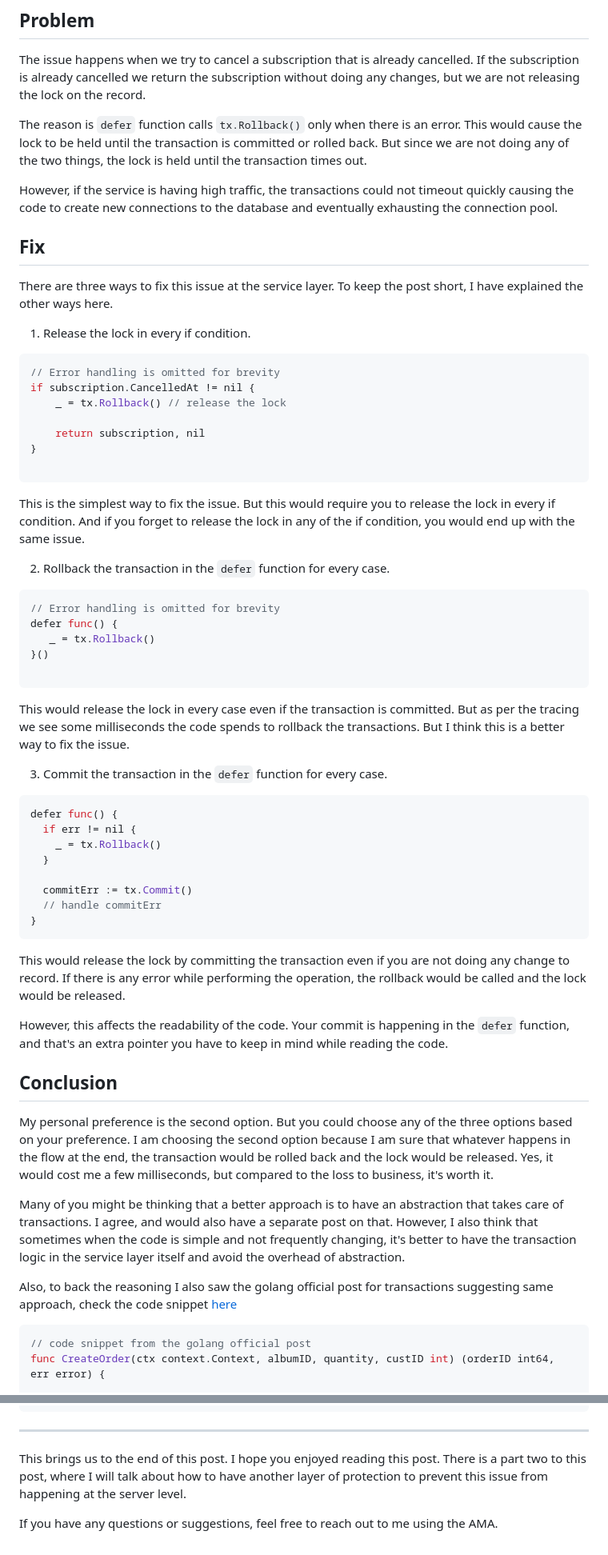
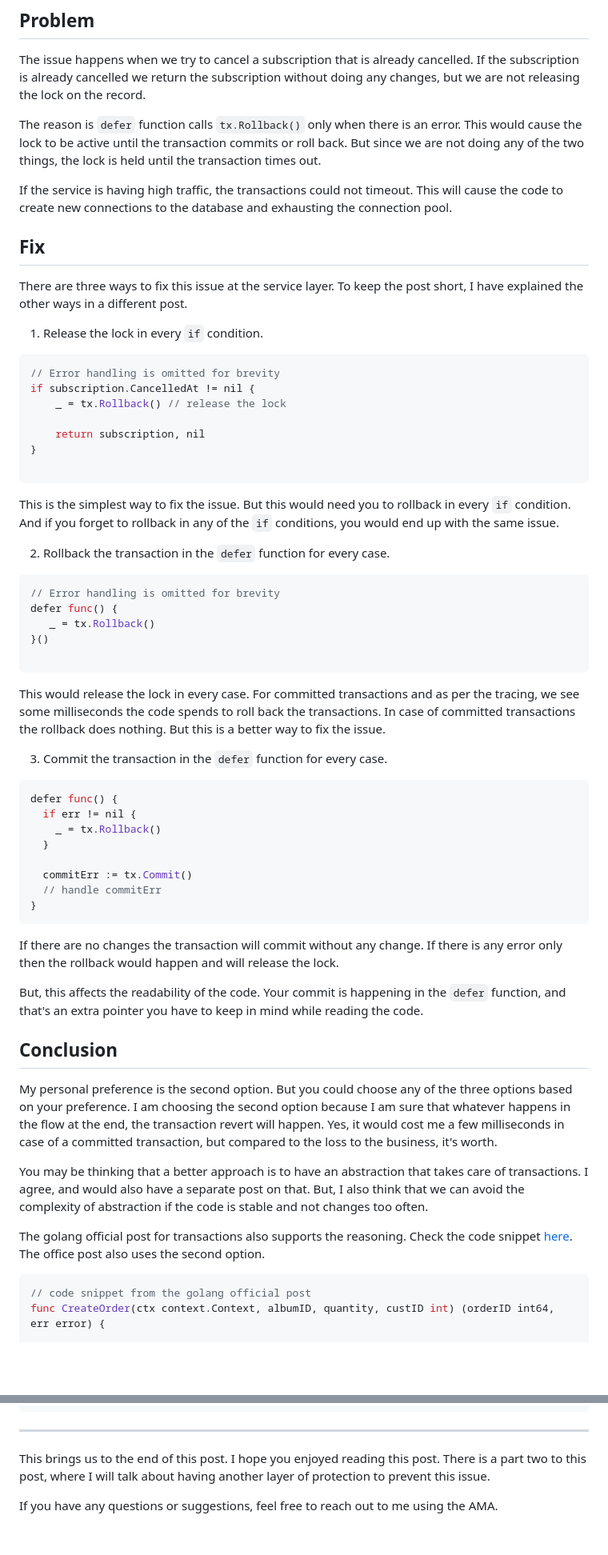
Before and after one commit to ninadingole/iamninad.com, a Markdown page: src/posts/a-billion-dollar-go-mistake.md, 2 parts joined by grey strips. Shown: that part at 80% size. GitHub-like rendering; blank space fills up the shorter version.

Commit message:
fix language problems

````diff
--- a/src/posts/a-billion-dollar-go-mistake.md
+++ b/src/posts/a-billion-dollar-go-mistake.md
@@ -99,19 +98,19 @@ func (s *service) CancelSubscription(ctx context.Context, id uuid.UUID) (*model.
 The issue happens when we try to cancel a subscription that is already cancelled. If the subscription is already cancelled
 we return the subscription without doing any changes, but we are not releasing the lock on the record.
 
-The reason is `defer` function calls `tx.Rollback()` only when there is an error. This would cause the lock to be held
-until the transaction is committed or rolled back. But since we are not doing any of the two things, the lock is held
+The reason is `defer` function calls `tx.Rollback()` only when there is an error. This would cause the lock to be active
+until the transaction commits or roll back. But since we are not doing any of the two things, the lock is held
 until the transaction times out.
 
-However, if the service is having high traffic, the transactions could not timeout quickly causing the code to create
-new connections to the database and eventually exhausting the connection pool.
+If the service is having high traffic, the transactions could not timeout. This will cause the code to create
+new connections to the database and exhausting the connection pool.
 
 ## Fix
 
 There are three ways to fix this issue at the service layer.
-To keep the post short, I have explained the other ways here.
+To keep the post short, I have explained the other ways in a different post.
 
-1. Release the lock in every if condition.
+1. Release the lock in every `if` condition.
 
 ```go
 // Error handling is omitted for brevity
@@ -122,8 +121,8 @@ if subscription.CancelledAt != nil {
 }
 
 ```
-This is the simplest way to fix the issue. But this would require you to release the lock in every if condition.
-And if you forget to release the lock in any of the if condition, you would end up with the same issue.
+This is the simplest way to fix the issue. But this would need you to rollback in every `if` condition.
+And if you forget to rollback in any of the `if` conditions, you would end up with the same issue.
 
 2. Rollback the transaction in the `defer` function for every case.
 
@@ -134,8 +133,9 @@ defer func() {
 }()
 
 ```
-This would release the lock in every case even if the transaction is committed. But as per the tracing we see some milliseconds
-the code spends to rollback the transactions. But I think this is a better way to fix the issue.
+This would release the lock in every case. For committed transactions and as per the tracing, we see some milliseconds
+the code spends to roll back the transactions. In case of committed transactions the rollback does nothing.
+But this is a better way to fix the issue.
 
 3. Commit the transaction in the `defer` function for every case.
 
@@ -149,25 +149,25 @@ defer func() {
   // handle commitErr
 }
 ```
-This would release the lock by committing the transaction even if you are not doing any change to record.
-If there is any error while performing the operation, the rollback would be called and the lock would be released.
+If there are no changes the transaction will commit without any change. If there is any error only then the
+rollback would happen and will release the lock.
 
-However, this affects the readability of the code. Your commit is happening in the `defer` function, and that's an extra
+But, this affects the readability of the code. Your commit is happening in the `defer` function, and that's an extra
 pointer you have to keep in mind while reading the code.
 
 ## Conclusion
 
 My personal preference is the second option. But you could choose any of the three options based on your preference.
 I am choosing the second option because I am sure that whatever happens in the flow at the end, the transaction
-would be rolled back and the lock would be released. Yes, it would cost me a few milliseconds, but compared to the loss to
-business, it's worth it.
+revert will happen. Yes, it would cost me a few milliseconds in case of a committed transaction, but compared to the loss to
+the business, it's worth.
 
-Many of you might be thinking that a better approach is to have an abstraction that takes care of transactions. I agree,
-and would also have a separate post on that. However, I also think that sometimes when the code is simple and not frequently
-changing, it's better to have the transaction logic in the service layer itself and avoid the overhead of abstraction.
+You may be thinking that a better approach is to have an abstraction that takes care of transactions. I agree,
+and would also have a separate post on that. But, I also think that we can avoid the complexity of abstraction if the code is stable and not changes too often.
 
-Also, to back the reasoning I also saw the golang official post for transactions suggesting same approach, check the code snippet
-[here](https://go.dev/doc/database/execute-transactions#example)
+The golang official post for transactions also supports the reasoning. Check the code snippet [here](https://go.dev/doc/database/execute-transactions#example).
+The office post also uses the second option.
+
 
 ```go
 // code snippet from the golang official post
@@ -200,6 +200,6 @@ func CreateOrder(ctx context.Context, albumID, quantity, custID int) (orderID in
 ---
 
 This brings us to the end of this post. I hope you enjoyed reading this post. There is a part two to this post, where I will
-talk about how to have another layer of protection to prevent this issue from happening at the server level.
+talk about having another layer of protection to prevent this issue.
 
 If you have any questions or suggestions, feel free to reach out to me using the AMA.
````
Also changed, not shown: other parts of src/posts/a-billion-dollar-go-mistake.md (+8 -9 lines).
